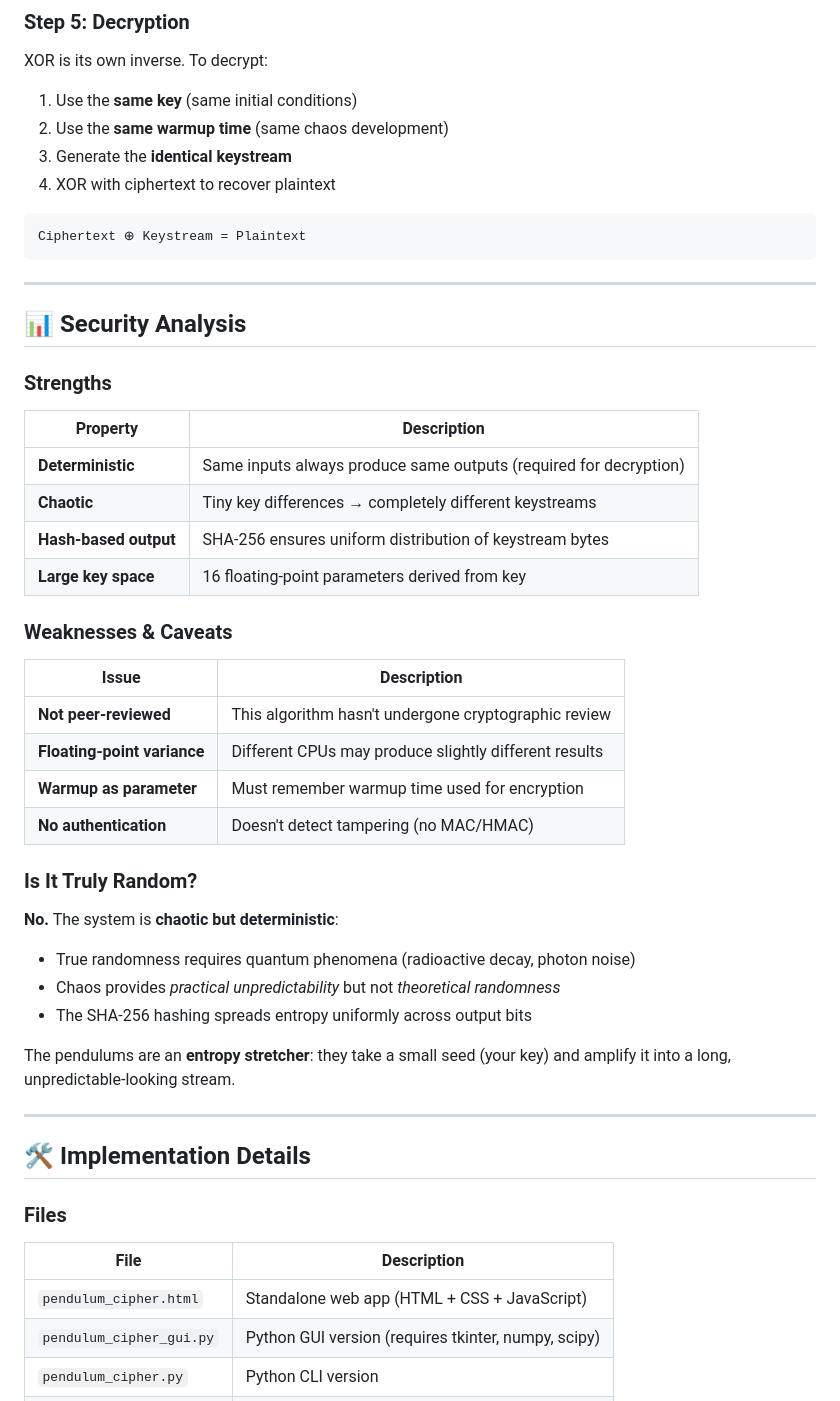
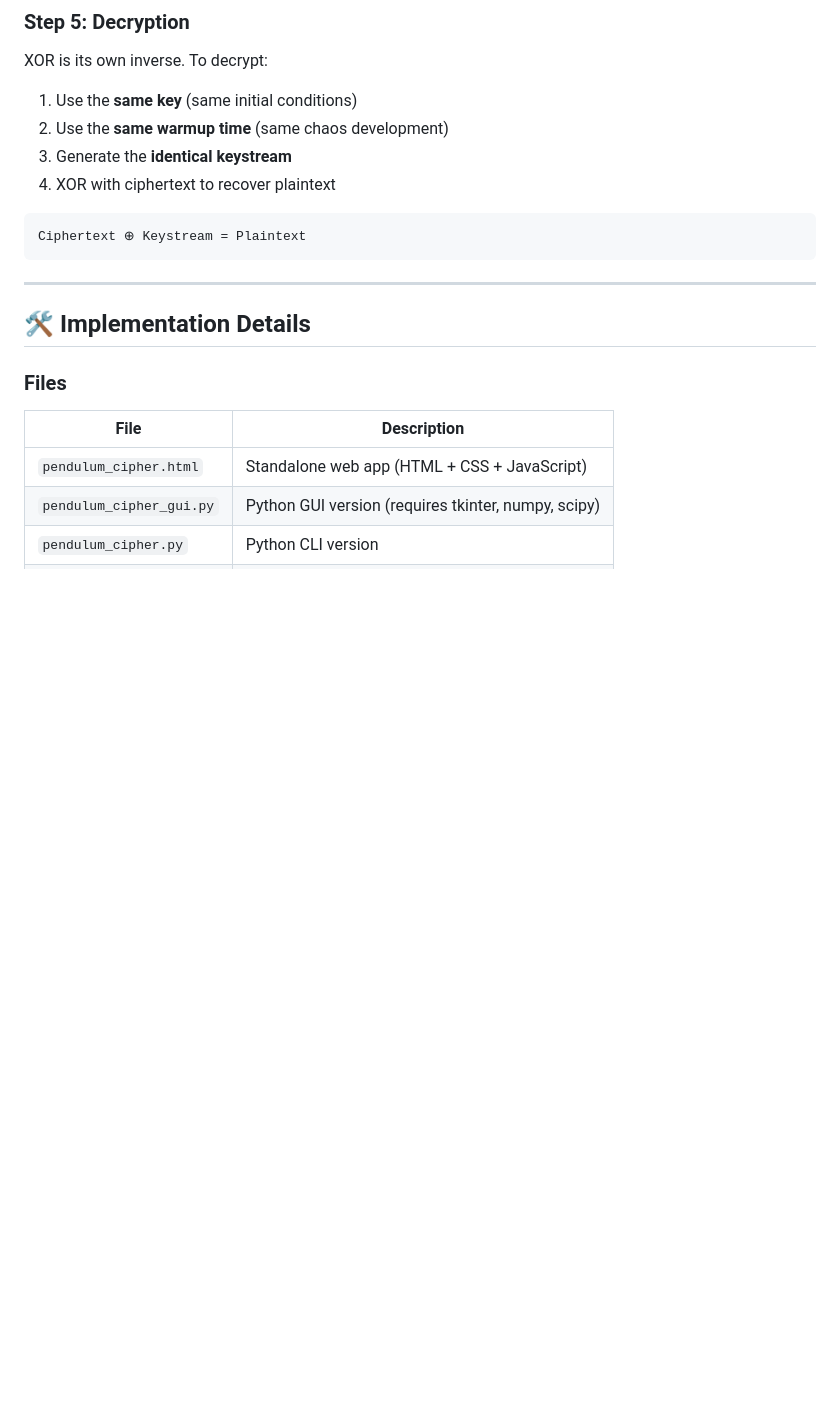
Before and after one commit to akingry/pendulum-cipher, a Markdown page: README.md, the part around the change. Rendered like a GitHub page; blank space fills up the shorter version.

Commit message:
Remove security analysis section

````diff
--- a/README.md
+++ b/README.md
@@ -122,38 +122,6 @@ XOR is its own inverse. To decrypt:
 ```
 Ciphertext ⊕ Keystream = Plaintext
 ```
-
----
-
-## 📊 Security Analysis
-
-### Strengths
-
-| Property | Description |
-|----------|-------------|
-| **Deterministic** | Same inputs always produce same outputs (required for decryption) |
-| **Chaotic** | Tiny key differences → completely different keystreams |
-| **Hash-based output** | SHA-256 ensures uniform distribution of keystream bytes |
-| **Large key space** | 16 floating-point parameters derived from key |
-
-### Weaknesses & Caveats
-
-| Issue | Description |
-|-------|-------------|
-| **Not peer-reviewed** | This algorithm hasn't undergone cryptographic review |
-| **Floating-point variance** | Different CPUs may produce slightly different results |
-| **Warmup as parameter** | Must remember warmup time used for encryption |
-| **No authentication** | Doesn't detect tampering (no MAC/HMAC) |
-
-### Is It Truly Random?
-
-**No.** The system is **chaotic but deterministic**:
-
-- True randomness requires quantum phenomena (radioactive decay, photon noise)
-- Chaos provides *practical unpredictability* but not *theoretical randomness*
-- The SHA-256 hashing spreads entropy uniformly across output bits
-
-The pendulums are an **entropy stretcher**: they take a small seed (your key) and amplify it into a long, unpredictable-looking stream.
 
 ---
 
````
